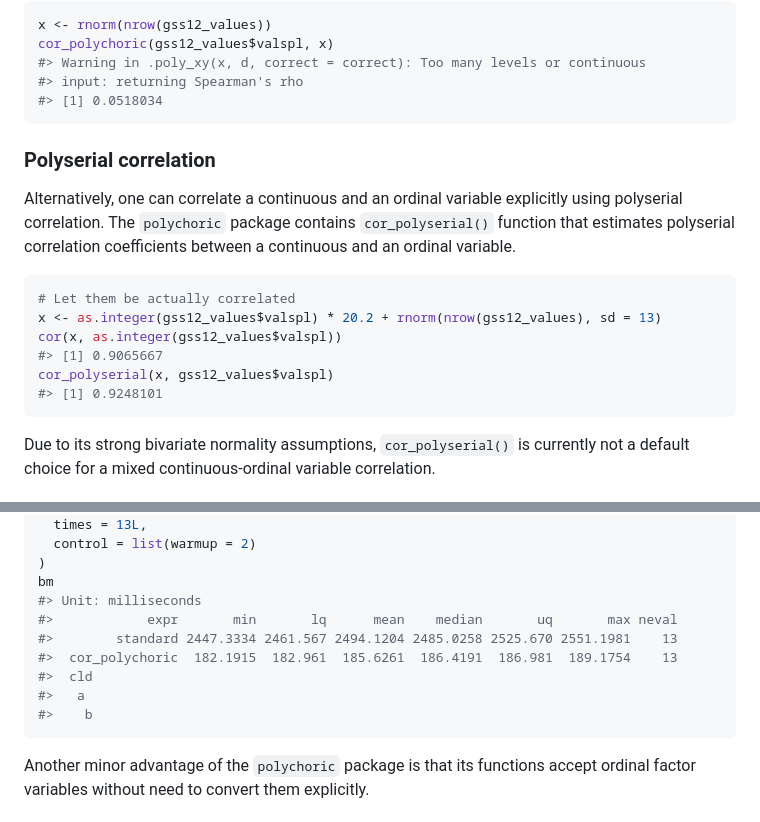
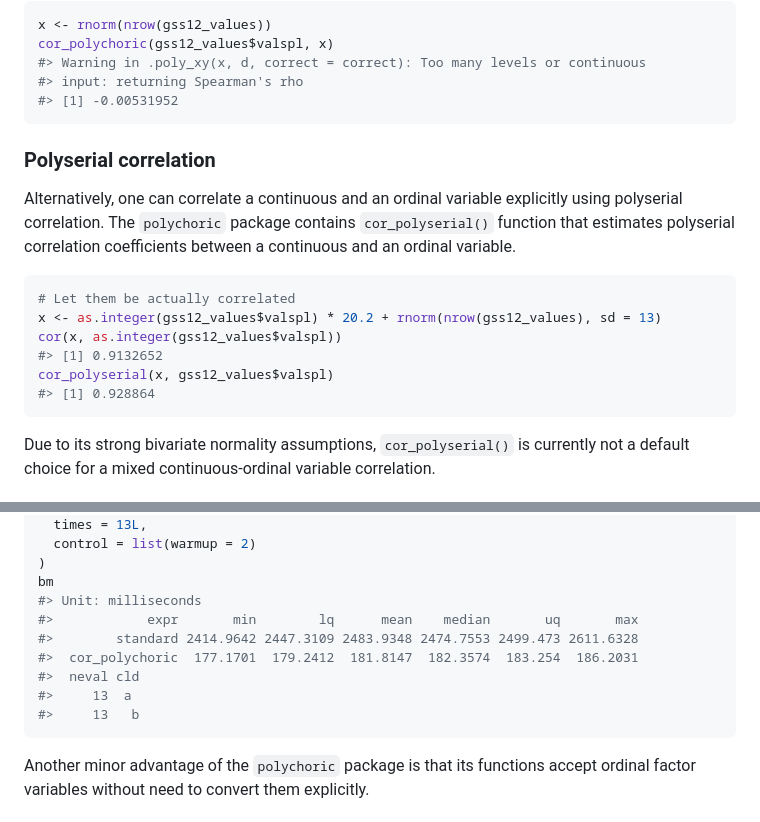
Before and after one commit to Marwolaeth/polychoric, a Markdown page: README.md, 2 parts joined by grey strips. GitHub-like rendering.

````diff
--- a/README.md
+++ b/README.md
@@ -383,7 +398,7 @@ x <- rnorm(nrow(gss12_values))
 cor_polychoric(gss12_values$valspl, x)
 #> Warning in .poly_xy(x, d, correct = correct): Too many levels or continuous
 #> input: returning Spearman's rho
-#> [1] 0.0518034
+#> [1] -0.00531952
 ```
 
 ### Polyserial correlation
@@ -397,9 +412,9 @@ correlation coefficients between a continuous and an ordinal variable.
 # Let them be actually correlated
 x <- as.integer(gss12_values$valspl) * 20.2 + rnorm(nrow(gss12_values), sd = 13)
 cor(x, as.integer(gss12_values$valspl))
-#> [1] 0.9065667
+#> [1] 0.9132652
 cor_polyserial(x, gss12_values$valspl)
-#> [1] 0.9248101
+#> [1] 0.928864
 ```
 
 Due to its strong bivariate normality assumptions, `cor_polyserial()`
@@ -490,12 +505,12 @@ bm <- microbenchmark(
 )
 bm
 #> Unit: milliseconds
-#>            expr       min       lq      mean    median       uq       max neval
-#>        standard 2447.3334 2461.567 2494.1204 2485.0258 2525.670 2551.1981    13
-#>  cor_polychoric  182.1915  182.961  185.6261  186.4191  186.981  189.1754    13
-#>  cld
-#>   a
-#>    b
+#>            expr       min        lq      mean    median       uq       max
+#>        standard 2414.9642 2447.3109 2483.9348 2474.7553 2499.473 2611.6328
+#>  cor_polychoric  177.1701  179.2412  181.8147  182.3574  183.254  186.2031
+#>  neval cld
+#>     13  a
+#>     13   b
 ```
 
 Another minor advantage of the `polychoric` package is that its
````
Also changed, not shown: other parts of README.md (+29 -14 lines), man/figures/README-example-missing-02-1.png, 1 other file.
